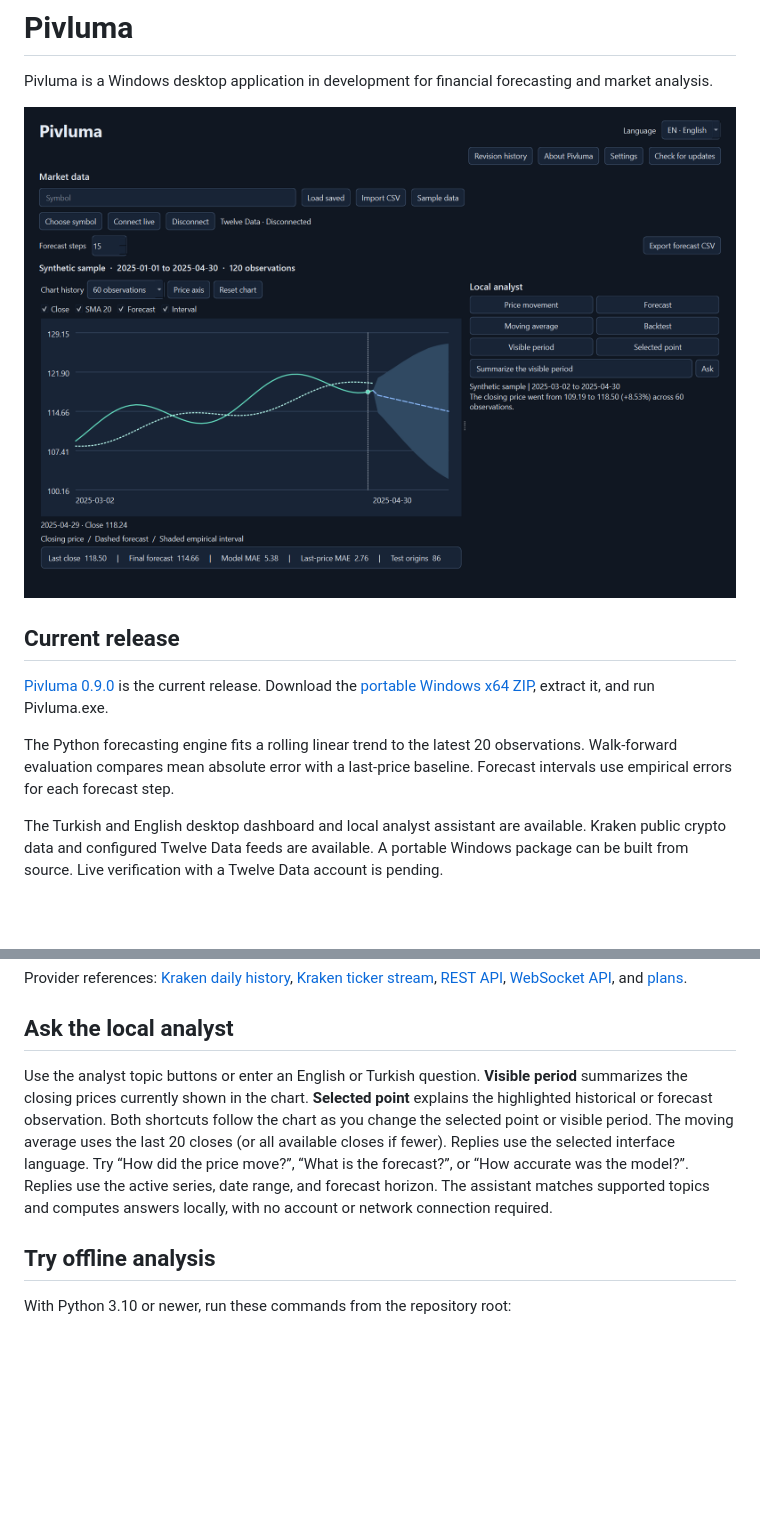
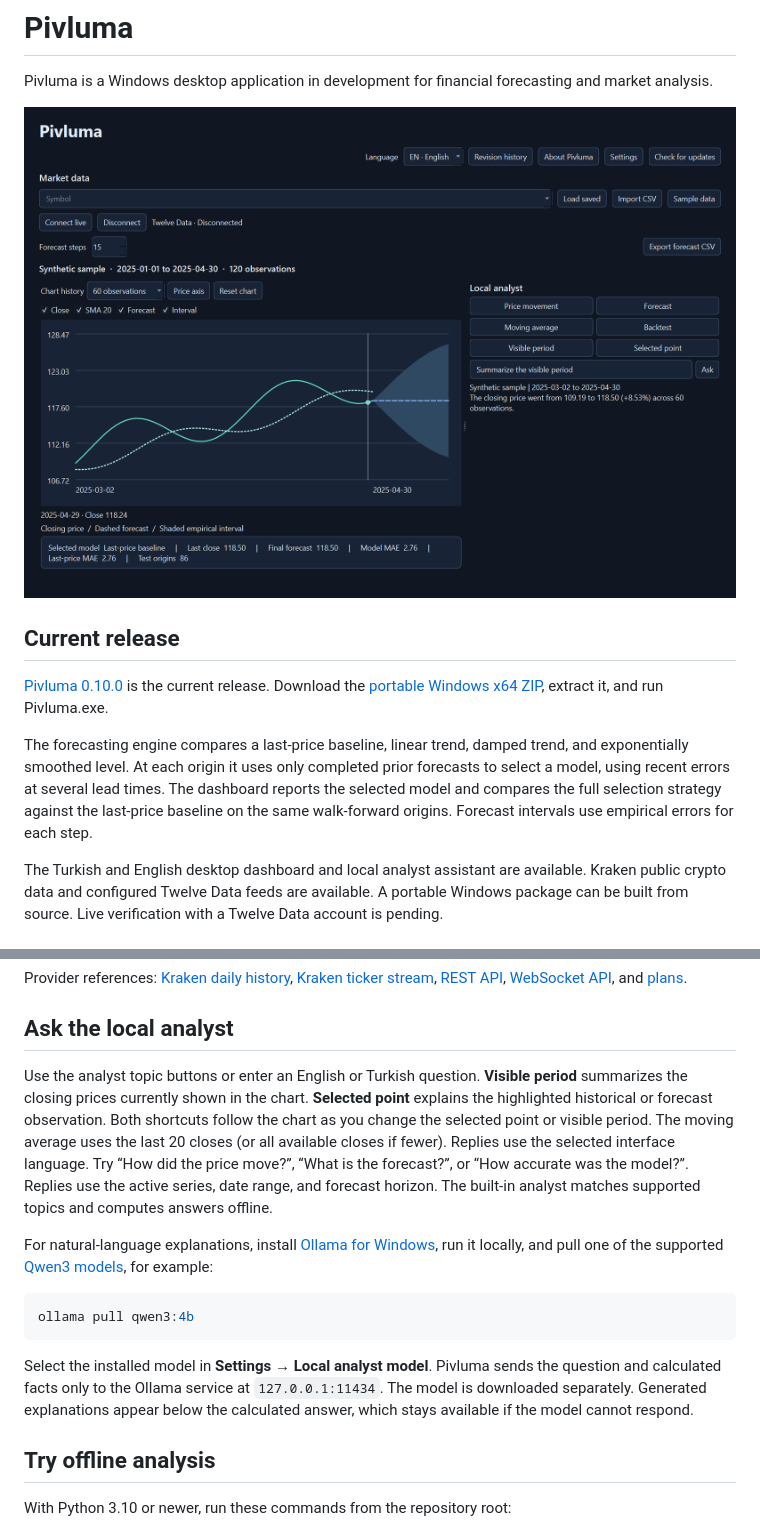
Before and after one commit to muratkorayozkan/Pivluma, a Markdown page: README.md, 2 parts joined by grey strips. Rendered like a GitHub page; pictures changed too: docs/images/pivluma-dashboard.png; blank space fills up the shorter version.

Commit message:
Add adaptive forecasts and local model explanations

````diff
--- a/README.md
+++ b/README.md
@@ -6,9 +6,9 @@ Pivluma is a Windows desktop application in development for financial forecastin
 
 ## Current release
 
-[Pivluma 0.9.0](https://github.com/muratkorayozkan/Pivluma/releases/tag/v0.9.0) is the current release. Download the [portable Windows x64 ZIP](https://github.com/muratkorayozkan/Pivluma/releases/latest), extract it, and run Pivluma.exe.
+[Pivluma 0.10.0](https://github.com/muratkorayozkan/Pivluma/releases/tag/v0.10.0) is the current release. Download the [portable Windows x64 ZIP](https://github.com/muratkorayozkan/Pivluma/releases/latest), extract it, and run Pivluma.exe.
 
-The Python forecasting engine fits a rolling linear trend to the latest 20 observations. Walk-forward evaluation compares mean absolute error with a last-price baseline. Forecast intervals use empirical errors for each forecast step.
+The forecasting engine compares a last-price baseline, linear trend, damped trend, and exponentially smoothed level. At each origin it uses only completed prior forecasts to select a model, using recent errors at several lead times. The dashboard reports the selected model and compares the full selection strategy against the last-price baseline on the same walk-forward origins. Forecast intervals use empirical errors for each step.
 
 The Turkish and English desktop dashboard and local analyst assistant are available. Kraken public crypto data and configured Twelve Data feeds are available. A portable Windows package can be built from source. Live verification with a Twelve Data account is pending.
 
@@ -67,7 +67,15 @@ Provider references: [Kraken daily history](https://docs.kraken.com/api/docs/res
 
 ## Ask the local analyst
 
-Use the analyst topic buttons or enter an English or Turkish question. **Visible period** summarizes the closing prices currently shown in the chart. **Selected point** explains the highlighted historical or forecast observation. Both shortcuts follow the chart as you change the selected point or visible period. The moving average uses the last 20 closes (or all available closes if fewer). Replies use the selected interface language. Try “How did the price move?”, “What is the forecast?”, or “How accurate was the model?”. Replies use the active series, date range, and forecast horizon. The assistant matches supported topics and computes answers locally, with no account or network connection required.
+Use the analyst topic buttons or enter an English or Turkish question. **Visible period** summarizes the closing prices currently shown in the chart. **Selected point** explains the highlighted historical or forecast observation. Both shortcuts follow the chart as you change the selected point or visible period. The moving average uses the last 20 closes (or all available closes if fewer). Replies use the selected interface language. Try “How did the price move?”, “What is the forecast?”, or “How accurate was the model?”. Replies use the active series, date range, and forecast horizon. The built-in analyst matches supported topics and computes answers offline.
+
+For natural-language explanations, install [Ollama for Windows](https://ollama.com/download/windows), run it locally, and pull one of the supported [Qwen3 models](https://ollama.com/library/qwen3), for example:
+
+```powershell
+ollama pull qwen3:4b
+```
+
+Select the installed model in **Settings → Local analyst model**. Pivluma sends the question and calculated facts only to the Ollama service at `127.0.0.1:11434`. The model is downloaded separately. Generated explanations appear below the calculated answer, which stays available if the model cannot respond.
 
 
 ## Try offline analysis
````
Also changed, not shown: other parts of README.md (+2 -2 lines), 10 other files.
